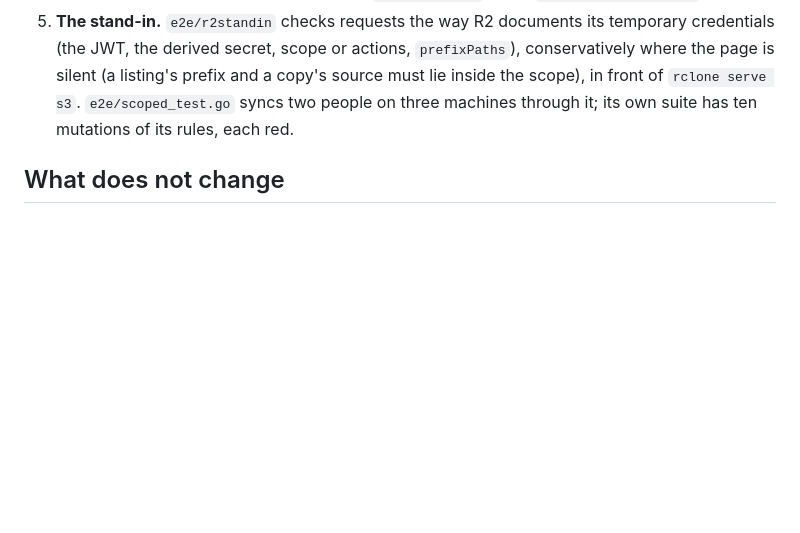
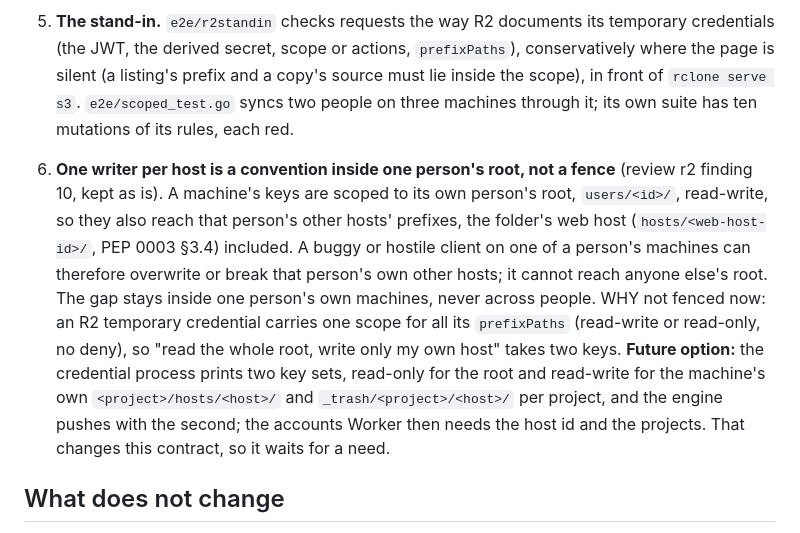
Before and after one commit to zacharyyamaoka/folder-sync, a Markdown page: docs/peps/0002-short-lived-scoped-credentials.md, the part around the change. Drawn GitHub-style; blank space fills up the shorter version.

Commit message:
PEP 0002: one writer per host is a convention inside one person's root; the two-key-set fence is a future option (review r2 #10)
Co-Authored-By: Claude Opus 5.5 <noreply@anthropic.com>

```diff
--- a/docs/peps/0002-short-lived-scoped-credentials.md
+++ b/docs/peps/0002-short-lived-scoped-credentials.md
@@ -37,6 +37,17 @@
    source must lie inside the scope), in front of `rclone serve s3`. `e2e/scoped_test.go` syncs two people on three
    machines through it; its own suite has ten mutations of its rules, each red.
 
+6. **One writer per host is a convention inside one person's root, not a fence** (review r2 finding 10, kept as is).
+   A machine's keys are scoped to its own person's root, `users/<id>/`, read-write, so they also reach that person's
+   other hosts' prefixes, the folder's web host (`hosts/<web-host-id>/`, PEP 0003 §3.4) included. A buggy or hostile
+   client on one of a person's machines can therefore overwrite or break that person's own other hosts; it cannot reach
+   anyone else's root. The gap stays inside one person's own machines, never across people. WHY not fenced now: an R2
+   temporary credential carries one scope for all its `prefixPaths` (read-write or read-only, no deny), so "read the
+   whole root, write only my own host" takes two keys. **Future option:** the credential process prints two key sets,
+   read-only for the root and read-write for the machine's own `<project>/hosts/<host>/` and `_trash/<project>/<host>/`
+   per project, and the engine pushes with the second; the accounts Worker then needs the host id and the projects.
+   That changes this contract, so it waits for a need.
+
 ## What does not change
 
 - v0's single bucket key (`FOLDER_SYNC_ACCESS_KEY_ID` … or `credentials.json`) and its keys: an empty root, the same
```
